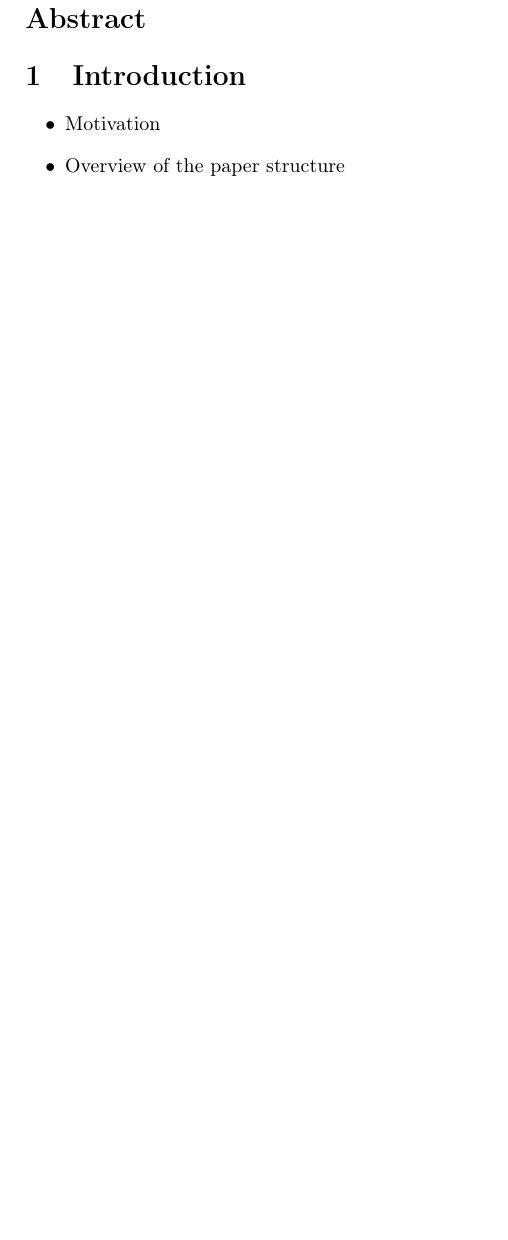
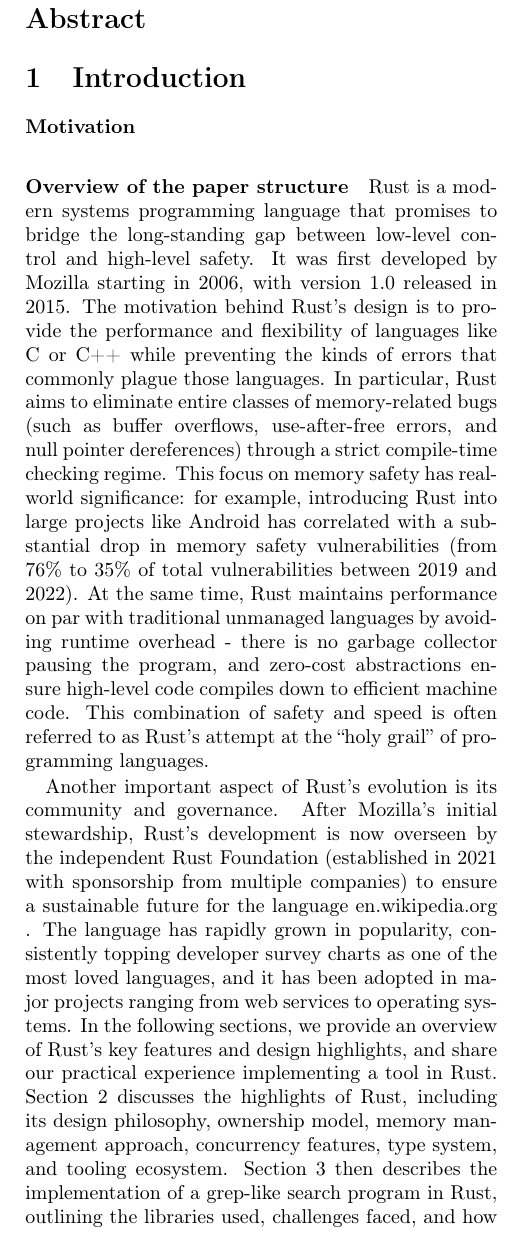
Before and after one commit to artur-snnr/Programmiersprachen-im-Vergleich, a LaTeX paper (Latex/paper.tex): part of one column of page 1 of 2, cut so that both start at the same text, the shorter picture padded with empty space. Compiled offline with pdfLaTeX.

Commit message:
Korrekturen

```diff
--- a/Latex/paper.tex
+++ b/Latex/paper.tex
@@ -28,7 +28,34 @@
 \end{abstract}
 
 \section{Introduction}
-\begin{itemize}
-    \item Motivation
-    \item Overview of the paper structure
-\end{itemize}
+\paragraph{Motivation}
+
+\paragraph{Overview of the paper structure}
+
+
+Rust is a modern systems programming language that promises to bridge the long-standing gap
+between low-level control and high-level safety. It was first developed by Mozilla starting in
+2006, with version 1.0 released in 2015. The motivation behind Rust's design is to provide the
+performance and flexibility of languages like C or C++ while preventing the kinds of errors
+that commonly plague those languages. In particular, Rust aims to eliminate entire classes
+of memory-related bugs (such as buffer overflows, use-after-free errors, and null pointer
+dereferences) through a strict compile-time checking regime. This focus on memory safety has
+real-world significance: for example, introducing Rust into large projects like Android has
+correlated with a substantial drop in memory safety vulnerabilities (from 76\% to 35\% of total
+vulnerabilities between 2019 and 2022). At the same time, Rust maintains performance on par
+with traditional unmanaged languages by avoiding runtime overhead - there is no garbage collector
+pausing the program, and zero-cost abstractions ensure high-level code compiles down to efficient
+machine code. This combination of safety and speed is often referred to as Rust's attempt at the
+“holy grail” of programming languages.
+
+Another important aspect of Rust's evolution is its community and governance. After Mozilla's
+initial stewardship, Rust's development is now overseen by the independent Rust Foundation (established
+in 2021 with sponsorship from multiple companies) to ensure a sustainable future for the language
+en.wikipedia.org
+. The language has rapidly grown in popularity, consistently topping developer survey charts as one
+of the most loved languages, and it has been adopted in major projects ranging from web services to
+operating systems. In the following sections, we provide an overview of Rust's key features and design
+highlights, and share our practical experience implementing a tool in Rust. Section 2 discusses the
+highlights of Rust, including its design philosophy, ownership model, memory management approach,
+concurrency features, type system, and tooling ecosystem. Section 3 then describes the implementation
+of a grep-like search program in Rust, outlining the libraries used, challenges faced, and how Rust's
@@ -36,3 +67,4 @@
 \section{Rust Highlights}
 \subsection{Origin and Design Philosophy}
 
+\paragraph{History and Background}
@@ -40,4 +71,15 @@
 
-Rust's creation was driven by the goal of overcoming the apparent trade-off between safety and control in programming languages. Graydon Hoare began developing Rust in 2006 (as a side project at Mozilla), and Mozilla officially sponsored the project by 2009. After years of open development and community input, Rust 1.0 was released in 2015. From the outset, Rust's design philosophy has focused on providing memory safety without a garbage collector and concurrency safety without data races, all while preserving the performance of low-level programming. In other words, Rust aspires to give developers the “bare metal” control of C/C++ with far fewer chances to shoot themselves in the foot.
+Rust's creation was driven by the goal of overcoming the apparent trade-off
+between safety and control in programming languages. Graydon Hoare began developing
+Rust in 2006 (as a side project at Mozilla), and Mozilla officially sponsored the
+project by 2009. After years of open development and community input, Rust 1.0 was
+released in 2015. From the outset, Rust's design philosophy has focused on providing
+memory safety without a garbage collector and concurrency safety without data races, all
+while preserving the performance of low-level programming. In other words, Rust aspires to
+give developers the “bare metal” control of C/C++ with far fewer chances to shoot themselves in the foot.
 
-\subsubsection{Goal: Memory Safety without Garbage Collector}
+\paragraph{Goal: Memory Safety without Garbage Collector}
++
+A core tenet of Rust's philosophy is to enforce memory safety statically (at compile time)
+rather than through runtime checks. Rust features a strong static type system and an ownership
+model that together enforce strict safety guarantees. Common causes of bugs in C/C++ (such as
@@ -44 +94,2 @@ Rust's creation was driven by the goal of overcoming the apparent trade-off betw
 
+Memory safety in Rust is achieved without using a garbage collector, which is a distinguishing aspect of its
@@ -46,2 +101 @@ A core tenet of Rust's philosophy is to enforce memory safety statically (at com
 
-Memory safety in Rust is achieved without using a garbage collector, which is a distinguishing aspect of its design. Instead of automatic garbage collection, Rust uses deterministic memory management through its ownership system. This eliminates the runtime overhead of a GC and avoids nondeterministic pauses, while still preventing use-after-free and other memory errors at compile time. The language also emphasizes zero-cost abstractions, meaning that higher-level constructs (like generics, iterators, traits, or async functions) compile down to code that is as efficient as hand-written low-level C code.
```
Also changed, not shown: Latex/paper.tex (29 more changed lines).
